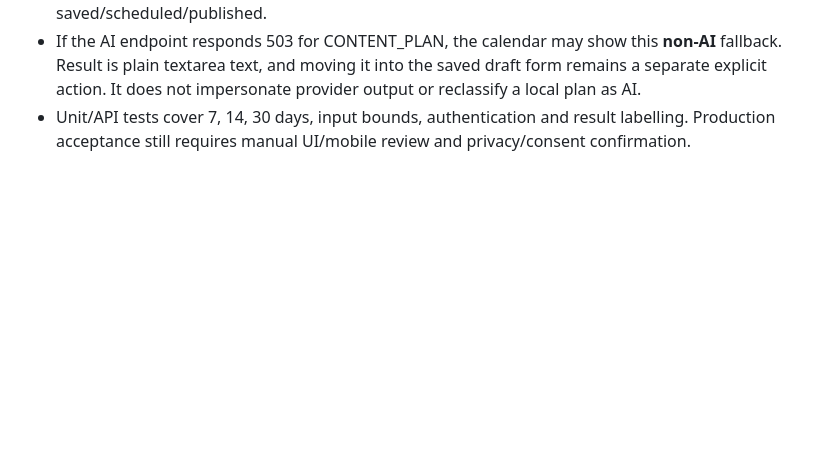
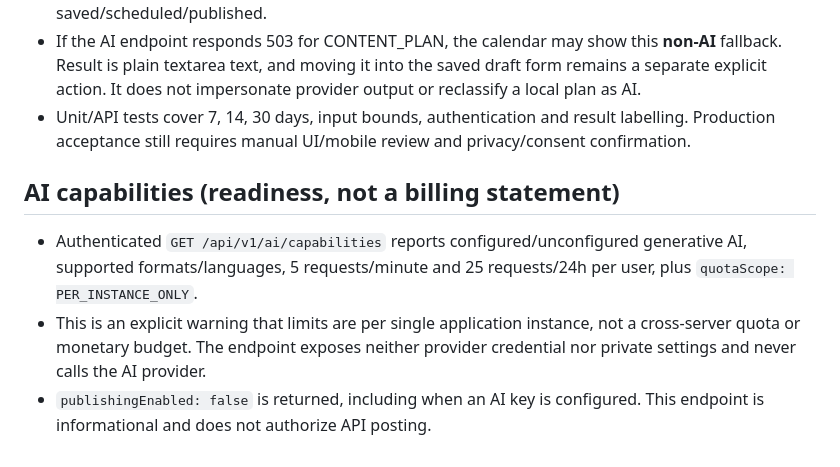
Before and after one commit to NguyenNghiDuc/wed-dichvufb, a Markdown page: docs/W5_AI_CONTENT_QA.md, the part around the change. Rendered like a GitHub page; blank space fills up the shorter version.

Commit message:
docs(ai): expose readiness safely and clarify global cost-limit blockers

```diff
--- a/docs/W5_AI_CONTENT_QA.md
+++ b/docs/W5_AI_CONTENT_QA.md
@@ -64,3 +64,8 @@ Limits (development, **per server instance only**): 5 requests per user/minute a
 - Response includes `mode: TEMPLATE_ONLY`, an exactly matching count of numbered content **suggestions**, and an explicit warning: not AI, not derived from platform data, not saved/scheduled/published.
 - If the AI endpoint responds 503 for CONTENT_PLAN, the calendar may show this **non-AI** fallback. Result is plain textarea text, and moving it into the saved draft form remains a separate explicit action. It does not impersonate provider output or reclassify a local plan as AI.
 - Unit/API tests cover 7, 14, 30 days, input bounds, authentication and result labelling. Production acceptance still requires manual UI/mobile review and privacy/consent confirmation.
+
+## AI capabilities (readiness, not a billing statement)
+- Authenticated `GET /api/v1/ai/capabilities` reports configured/unconfigured generative AI, supported formats/languages, 5 requests/minute and 25 requests/24h per user, plus `quotaScope: PER_INSTANCE_ONLY`.
+- This is an explicit warning that limits are per single application instance, not a cross-server quota or monetary budget. The endpoint exposes neither provider credential nor private settings and never calls the AI provider.
+- `publishingEnabled: false` is returned, including when an AI key is configured. This endpoint is informational and does not authorize API posting.
```
